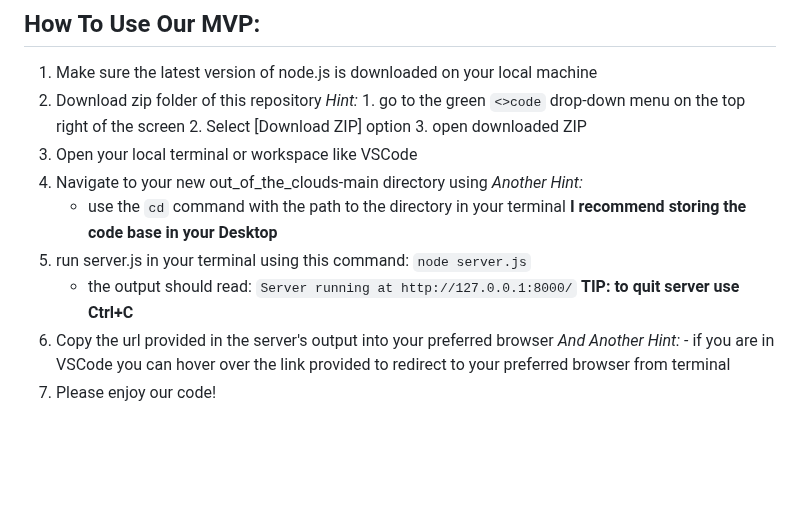
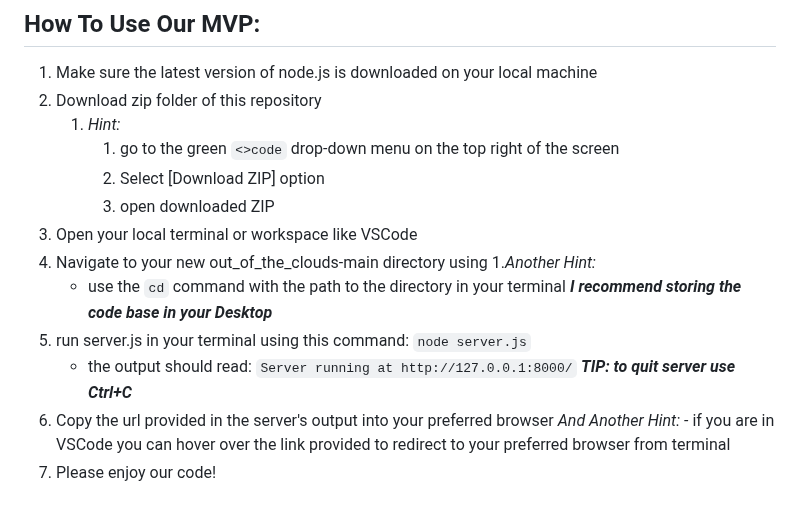
Before and after one commit to amberwagoner/out_of_the_clouds, a Markdown page: README.md, the part around the change. Drawn GitHub-style; blank space fills up the shorter version.

Commit message:
change format

````diff
--- a/README.md
+++ b/README.md
@@ -63,20 +63,20 @@
 ## How To Use Our MVP:
 1. Make sure the latest version of node.js is downloaded on your local machine
 2. Download zip folder of this repository
-    *Hint:*
+    1. *Hint:*
         1. go to the green ```<>code``` drop-down menu on the top right of the screen
         2. Select [Download ZIP] option
         3. open downloaded ZIP
 3. Open your local terminal or workspace like VSCode
 4. Navigate to your new out_of_the_clouds-main directory using
-    *Another Hint:*
+    1.*Another Hint:*
     - use the ```cd``` command with the path to the directory in your terminal
-    **I recommend storing the code base in your Desktop**
+    ***I recommend storing the code base in your Desktop***
 5. run server.js in your terminal using this command:
     ```node server.js```
     - the output should read:
     ```Server running at http://127.0.0.1:8000/```
-    **TIP: to quit server use Ctrl+C**
+    ***TIP: to quit server use Ctrl+C***
 6. Copy the url provided in the server's output into your preferred browser
     *And Another Hint:*
         - if you are in VSCode you can hover over the link provided to redirect to your preferred browser from terminal
````
